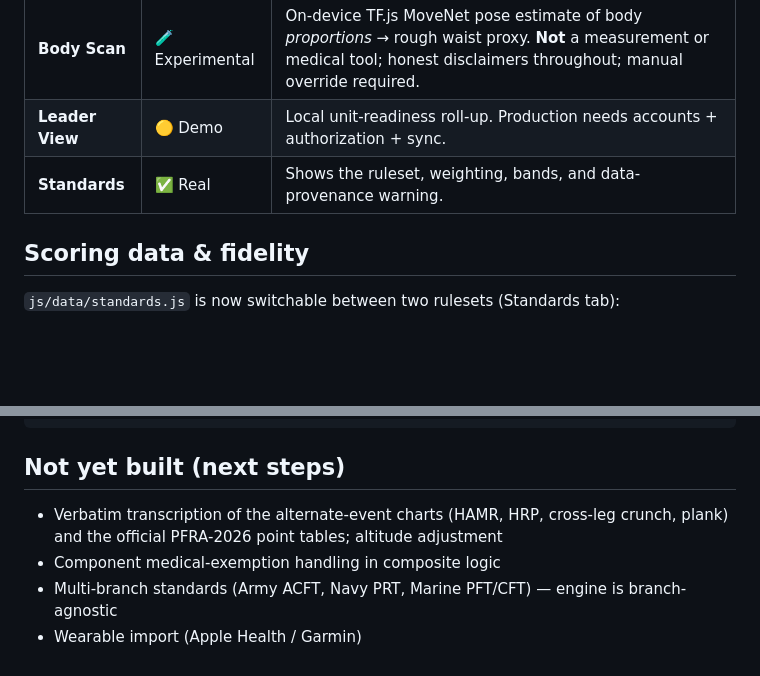
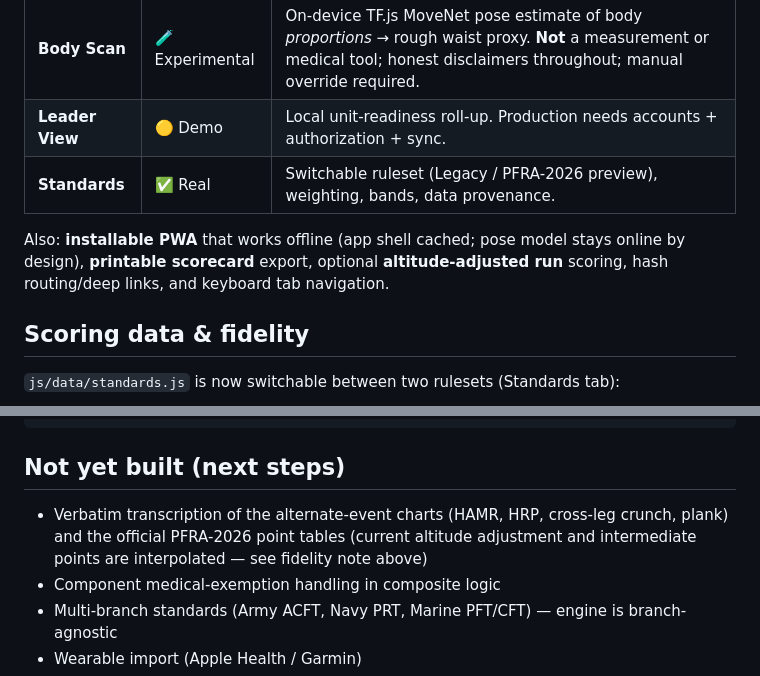
Before and after one commit to shikharsehgal1/aifit, a Markdown page: README.md, 2 parts joined by grey strips. GitHub-like rendering; blank space fills up the shorter version.

Commit message:
docs: note PWA, scorecard, altitude and ruleset features
Co-Authored-By: Claude Opus 4.8 (1M context) <noreply@anthropic.com>

```diff
--- a/README.md
+++ b/README.md
@@ -25,7 +25,11 @@ camera (`getUserMedia`) and ES modules work.
 | **Progress** | ✅ Real | Composite + per-component trend sparklines, achievements/badges, workout count, JSON export, reset. |
 | **Body Scan** | 🧪 Experimental | On-device TF.js MoveNet pose estimate of body *proportions* → rough waist proxy. **Not** a measurement or medical tool; honest disclaimers throughout; manual override required. |
 | **Leader View** | 🟡 Demo | Local unit-readiness roll-up. Production needs accounts + authorization + sync. |
-| **Standards** | ✅ Real | Shows the ruleset, weighting, bands, and data-provenance warning. |
+| **Standards** | ✅ Real | Switchable ruleset (Legacy / PFRA-2026 preview), weighting, bands, data provenance. |
+
+Also: **installable PWA** that works offline (app shell cached; pose model stays
+online by design), **printable scorecard** export, optional **altitude-adjusted
+run** scoring, hash routing/deep links, and keyboard tab navigation.
 
 ## Scoring data & fidelity
 
@@ -69,7 +73,8 @@ js/
 ## Not yet built (next steps)
 
 - Verbatim transcription of the alternate-event charts (HAMR, HRP, cross-leg
-  crunch, plank) and the official PFRA-2026 point tables; altitude adjustment
+  crunch, plank) and the official PFRA-2026 point tables (current altitude
+  adjustment and intermediate points are interpolated — see fidelity note above)
 - Component medical-exemption handling in composite logic
 - Multi-branch standards (Army ACFT, Navy PRT, Marine PFT/CFT) — engine is branch-agnostic
 - Wearable import (Apple Health / Garmin)
```
